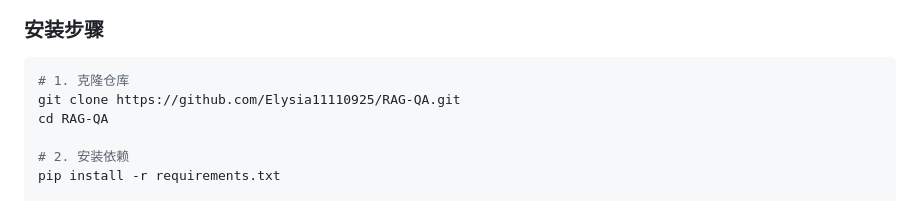
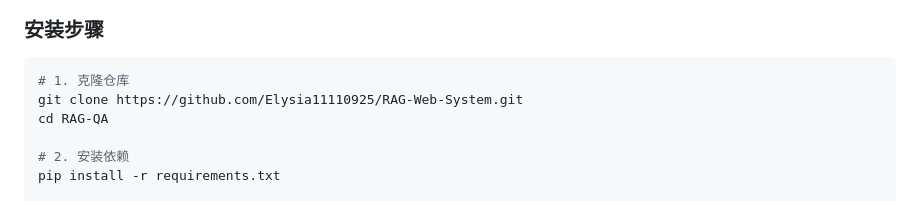
Before and after one commit to Elysia11110925/RAG-Web-System, a Markdown page: README.md, the part around the change. GitHub-like rendering.

Commit message:
docs: update repo name to RAG-Web-System

````diff
--- a/README.md
+++ b/README.md
@@ -58,7 +58,7 @@
 
 ```bash
 # 1. 克隆仓库
-git clone https://github.com/Elysia11110925/RAG-QA.git
+git clone https://github.com/Elysia11110925/RAG-Web-System.git
 cd RAG-QA
 
 # 2. 安装依赖
````
